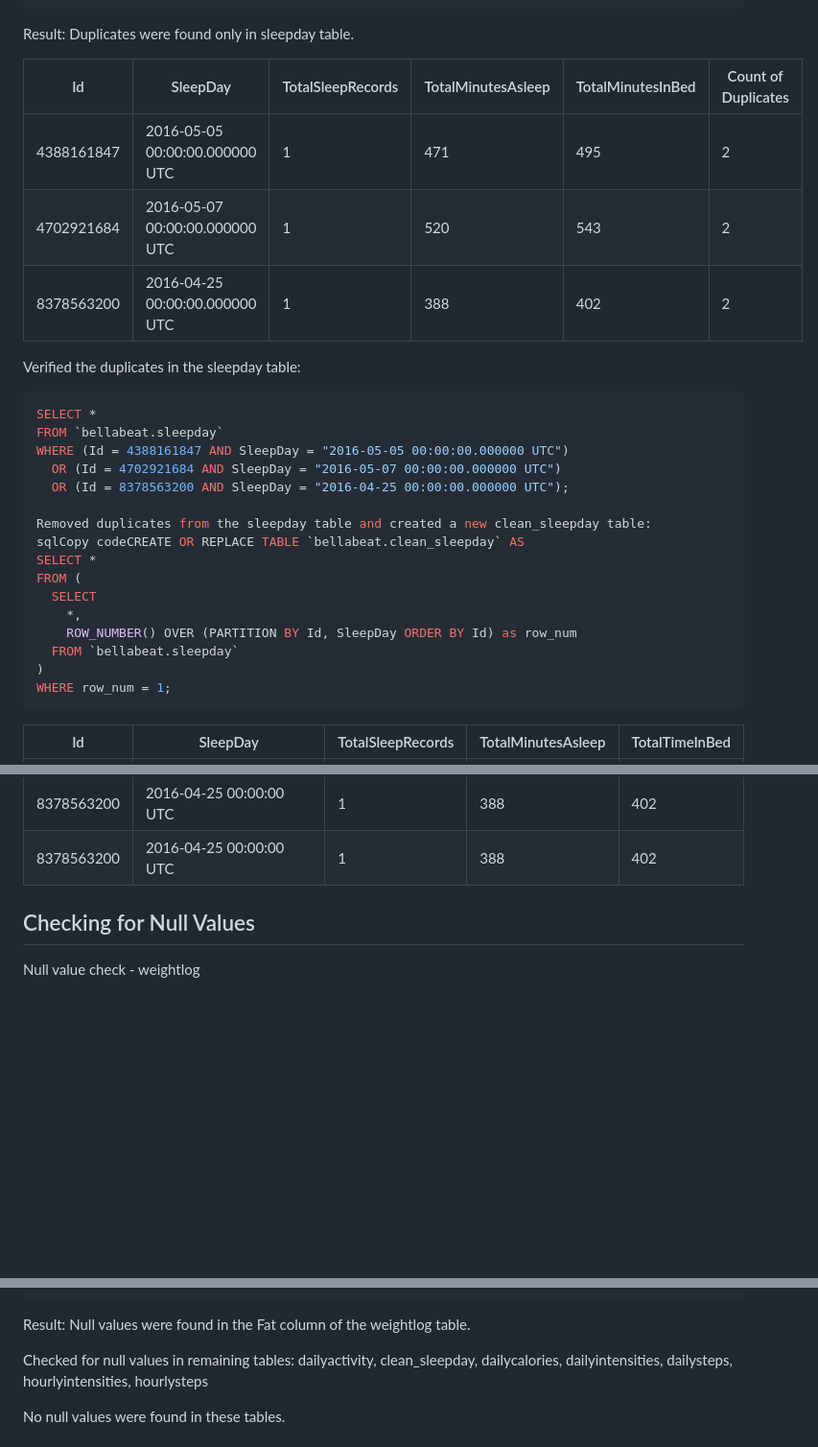
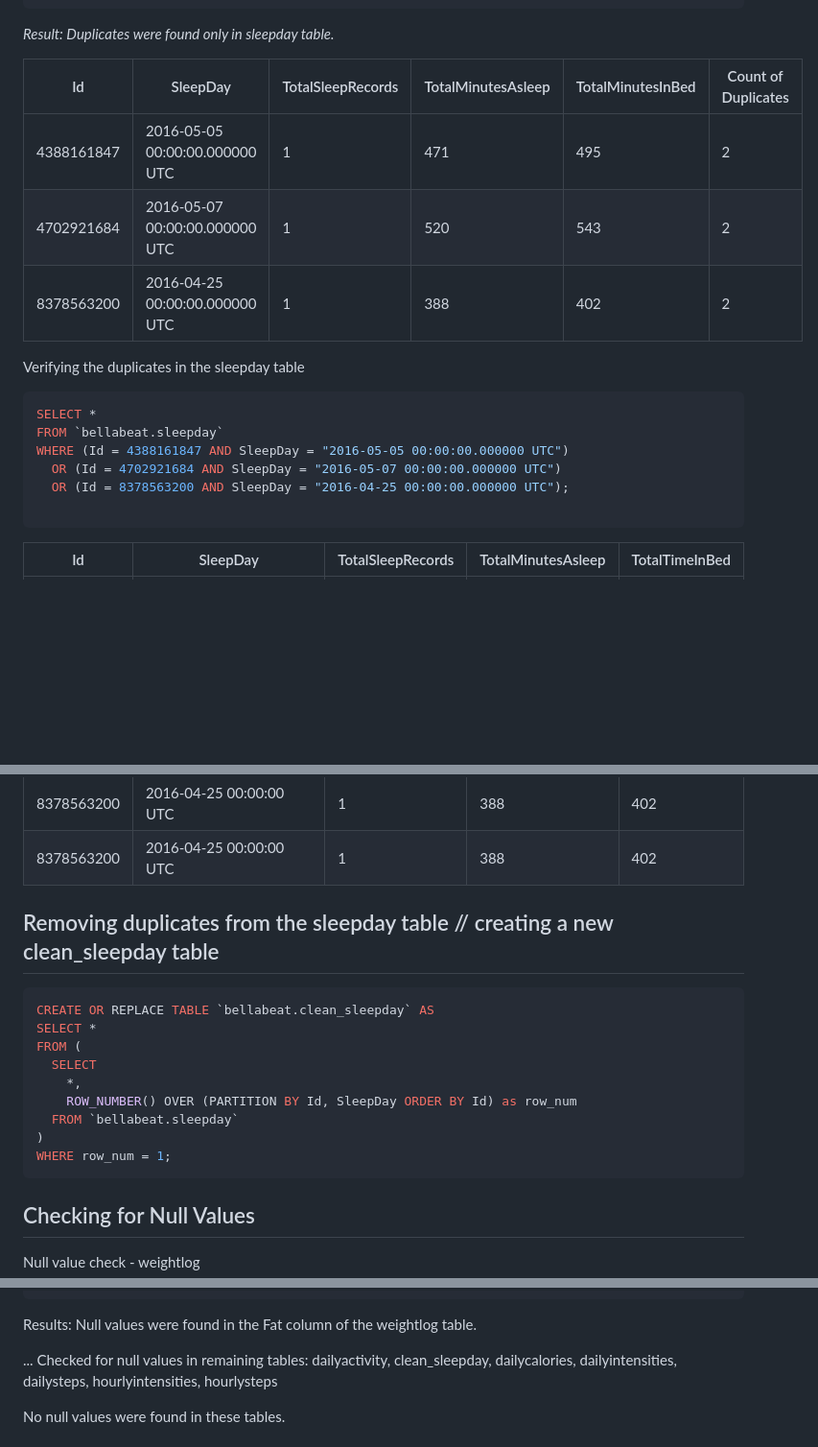
Before and after one commit to karammulc/BellaBeat-Case-Study, a Markdown page: README.md, 3 parts joined by grey strips. Shown at 96% size. Drawn GitHub-style; blank space fills up the shorter version.

````diff
--- a/README.md
+++ b/README.md
@@ -135,7 +135,7 @@ GROUP BY Id,
          TotalTimeInBed
 HAVING Count(*) > 1;
 ```
-Result: Duplicates were found only in sleepday table.
+*Result: Duplicates were found only in sleepday table.*
 
 | Id         | SleepDay                    | TotalSleepRecords | TotalMinutesAsleep | TotalMinutesInBed | Count of Duplicates |
 |------------|-----------------------------|-------------------|--------------------|-------------------|---------------------|
@@ -144,7 +144,7 @@ Result: Duplicates were found only in sleepday table.
 | 8378563200 | 2016-04-25 00:00:00.000000 UTC | 1                 | 388                | 402               | 2                   |
 
 
-Verified the duplicates in the sleepday table:
+Verifying the duplicates in the sleepday table
 
 ```sql
 SELECT *
@@ -153,16 +153,6 @@ WHERE (Id = 4388161847 AND SleepDay = "2016-05-05 00:00:00.000000 UTC")
   OR (Id = 4702921684 AND SleepDay = "2016-05-07 00:00:00.000000 UTC")
   OR (Id = 8378563200 AND SleepDay = "2016-04-25 00:00:00.000000 UTC");
 
-Removed duplicates from the sleepday table and created a new clean_sleepday table:
-sqlCopy codeCREATE OR REPLACE TABLE `bellabeat.clean_sleepday` AS
-SELECT *
-FROM (
-  SELECT
-    *,
-    ROW_NUMBER() OVER (PARTITION BY Id, SleepDay ORDER BY Id) as row_num
-  FROM `bellabeat.sleepday`
-)
-WHERE row_num = 1;
 ```
 | Id         | SleepDay                  | TotalSleepRecords | TotalMinutesAsleep | TotalTimeInBed |
 |------------|---------------------------|-------------------|--------------------|----------------|
@@ -173,6 +163,19 @@ WHERE row_num = 1;
 | 8378563200 | 2016-04-25 00:00:00 UTC   | 1                 | 388                | 402            |
 | 8378563200 | 2016-04-25 00:00:00 UTC   | 1                 | 388                | 402            |
 
+## Removing duplicates from the sleepday table // creating a new clean_sleepday table
+
+```sql
+CREATE OR REPLACE TABLE `bellabeat.clean_sleepday` AS
+SELECT *
+FROM (
+  SELECT
+    *,
+    ROW_NUMBER() OVER (PARTITION BY Id, SleepDay ORDER BY Id) as row_num
+  FROM `bellabeat.sleepday`
+)
+WHERE row_num = 1;
+```
 
 ## Checking for Null Values
 
@@ -189,9 +192,9 @@ SELECT
 FROM `bamboo-life-418613.bellabeat.weightlog`;
 ```
 
-Result: Null values were found in the Fat column of the weightlog table.
+Results: Null values were found in the Fat column of the weightlog table.
 
-
+...
 Checked for null values in remaining tables:
 dailyactivity, clean_sleepday, dailycalories, dailyintensities, dailysteps, hourlyintensities, hourlysteps
 
````
Also changed, not shown: other parts of README.md (+2 -3 lines).
